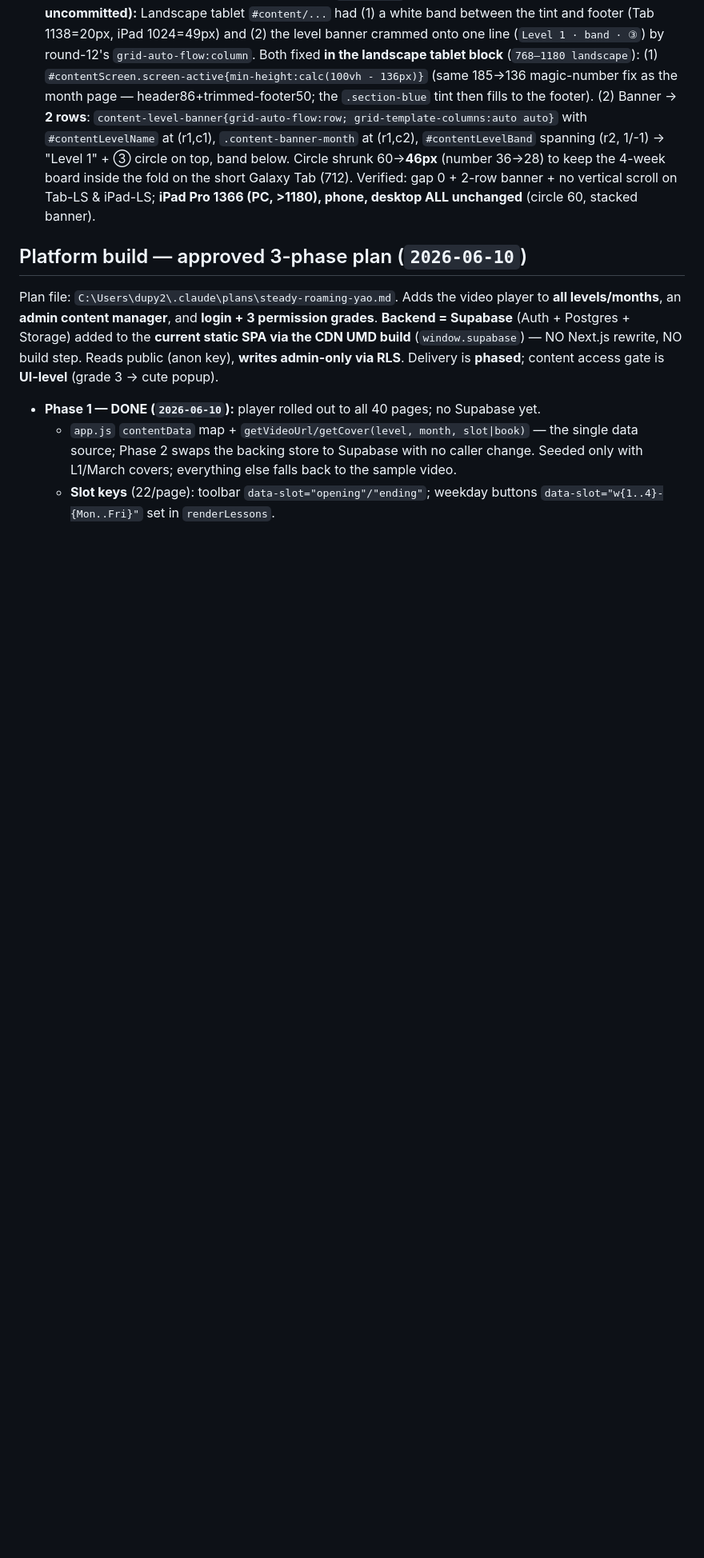
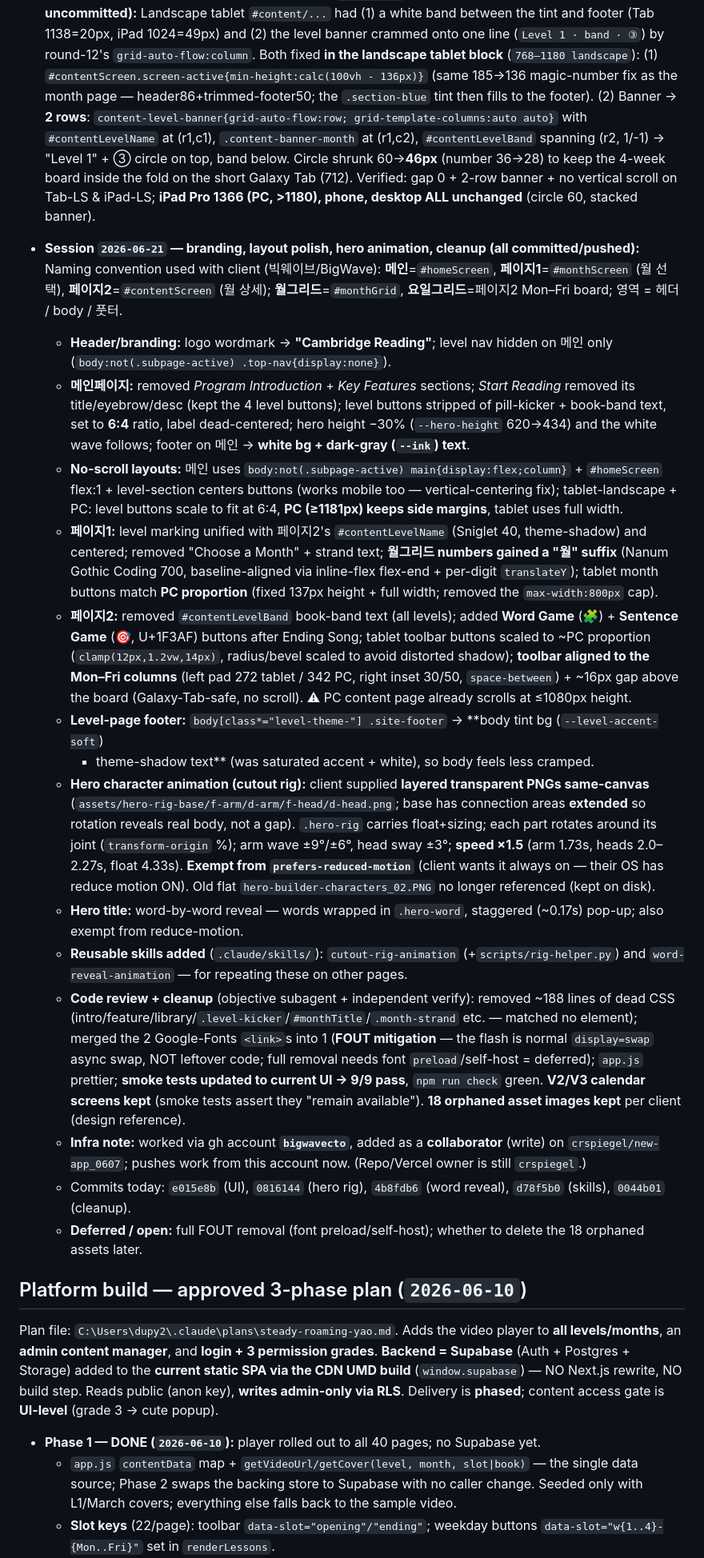
Before and after one commit to crspiegel/new-app_0607, a Markdown page: PROJECT_MEMORY.md, the part around the change. Shown at 80% size. GitHub-like rendering; blank space fills up the shorter version.

Commit message:
docs: 2026-06-21 세션 작업 기록 (브랜딩/레이아웃/히어로 애니메이션/정리)
Co-Authored-By: Claude Opus 4.8 (1M context) <noreply@anthropic.com>

```diff
--- a/PROJECT_MEMORY.md
+++ b/PROJECT_MEMORY.md
@@ -477,6 +477,54 @@ display:flex; flex-direction:column; justify-content:center}` (tint fills to foo
   on the short Galaxy Tab (712). Verified: gap 0 + 2-row banner + no vertical scroll on Tab-LS & iPad-LS;
   **iPad Pro 1366 (PC, >1180), phone, desktop ALL unchanged** (circle 60, stacked banner).
 
+- **Session `2026-06-21` — branding, layout polish, hero animation, cleanup (all committed/pushed):**
+  Naming convention used with client (빅웨이브/BigWave): **메인**=`#homeScreen`, **페이지1**=`#monthScreen`
+  (월 선택), **페이지2**=`#contentScreen` (월 상세); **월그리드**=`#monthGrid`, **요일그리드**=페이지2 Mon–Fri
+  board; 영역 = 헤더 / body / 풋터.
+  - **Header/branding:** logo wordmark → **"Cambridge Reading"**; level nav hidden on 메인 only
+    (`body:not(.subpage-active) .top-nav{display:none}`).
+  - **메인페이지:** removed _Program Introduction_ + _Key Features_ sections; _Start Reading_ removed its
+    title/eyebrow/desc (kept the 4 level buttons); level buttons stripped of pill-kicker + book-band text,
+    set to **6:4** ratio, label dead-centered; hero height −30% (`--hero-height` 620→434) and the white
+    wave follows; footer on 메인 → **white bg + dark-gray (`--ink`) text**.
+  - **No-scroll layouts:** 메인 uses `body:not(.subpage-active) main{display:flex;column}` + `#homeScreen`
+    flex:1 + level-section centers buttons (works mobile too — vertical-centering fix); tablet-landscape +
+    PC: level buttons scale to fit at 6:4, **PC (≥1181px) keeps side margins**, tablet uses full width.
+  - **페이지1:** level marking unified with 페이지2's `#contentLevelName` (Sniglet 40, theme-shadow) and
+    centered; removed "Choose a Month" + strand text; **월그리드 numbers gained a "월" suffix** (Nanum Gothic
+    Coding 700, baseline-aligned via inline-flex flex-end + per-digit `translateY`); tablet month buttons
+    match **PC proportion** (fixed 137px height + full width; removed the `max-width:800px` cap).
+  - **페이지2:** removed `#contentLevelBand` book-band text (all levels); added **Word Game** (🧩) +
+    **Sentence Game** (🎯, U+1F3AF) buttons after Ending Song; tablet toolbar buttons scaled to ~PC
+    proportion (`clamp(12px,1.2vw,14px)`, radius/bevel scaled to avoid distorted shadow); **toolbar aligned
+    to the Mon–Fri columns** (left pad 272 tablet / 342 PC, right inset 30/50, `space-between`) + ~16px gap
+    above the board (Galaxy-Tab-safe, no scroll). ⚠ PC content page already scrolls at ≤1080px height.
+  - **Level-page footer:** `body[class*="level-theme-"] .site-footer` → \*\*body tint bg (`--level-accent-soft`)
+    - theme-shadow text\*\* (was saturated accent + white), so body feels less cramped.
+  - **Hero character animation (cutout rig):** client supplied **layered transparent PNGs same-canvas**
+    (`assets/hero-rig-base/f-arm/d-arm/f-head/d-head.png`; base has connection areas **extended** so rotation
+    reveals real body, not a gap). `.hero-rig` carries float+sizing; each part rotates around its joint
+    (`transform-origin` %); arm wave ±9°/±6°, head sway ±3°; **speed ×1.5** (arm 1.73s, heads 2.0–2.27s,
+    float 4.33s). **Exempt from `prefers-reduced-motion`** (client wants it always on — their OS has reduce
+    motion ON). Old flat `hero-builder-characters_02.PNG` no longer referenced (kept on disk).
+  - **Hero title:** word-by-word reveal — words wrapped in `.hero-word`, staggered (~0.17s) pop-up; also
+    exempt from reduce-motion.
+  - **Reusable skills added** (`.claude/skills/`): `cutout-rig-animation` (+`scripts/rig-helper.py`) and
+    `word-reveal-animation` — for repeating these on other pages.
+  - **Code review + cleanup** (objective subagent + independent verify): removed ~188 lines of dead CSS
+    (intro/feature/library/`.level-kicker`/`#monthTitle`/`.month-strand` etc. — matched no element);
+    merged the 2 Google-Fonts `<link>`s into 1 (**FOUT mitigation** — the flash is normal `display=swap`
+    async swap, NOT leftover code; full removal needs font `preload`/self-host = deferred); `app.js`
+    prettier; **smoke tests updated to current UI → 9/9 pass**, `npm run check` green. **V2/V3 calendar
+    screens kept** (smoke tests assert they "remain available"). **18 orphaned asset images kept** per
+    client (design reference).
+  - **Infra note:** worked via gh account **`bigwavecto`**, added as a **collaborator** (write) on
+    `crspiegel/new-app_0607`; pushes work from this account now. (Repo/Vercel owner is still `crspiegel`.)
+  - Commits today: `e015e8b` (UI), `0816144` (hero rig), `4b8fdb6` (word reveal), `d78f5b0` (skills),
+    `0044b01` (cleanup).
+  - **Deferred / open:** full FOUT removal (font preload/self-host); whether to delete the 18 orphaned
+    assets later.
+
 ## Platform build — approved 3-phase plan (`2026-06-10`)
 
 Plan file: `C:\Users\dupy2\.claude\plans\steady-roaming-yao.md`. Adds the video
```
